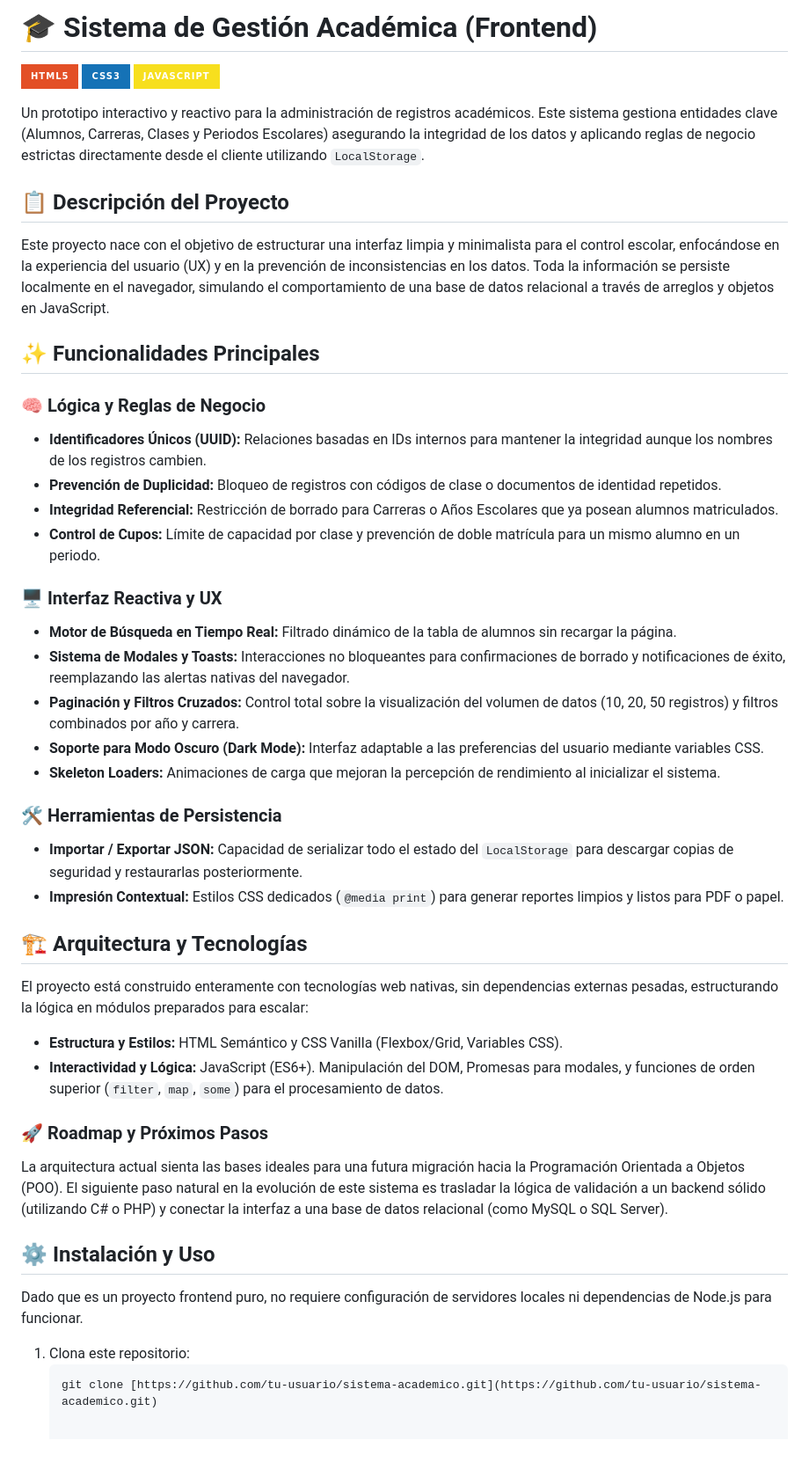
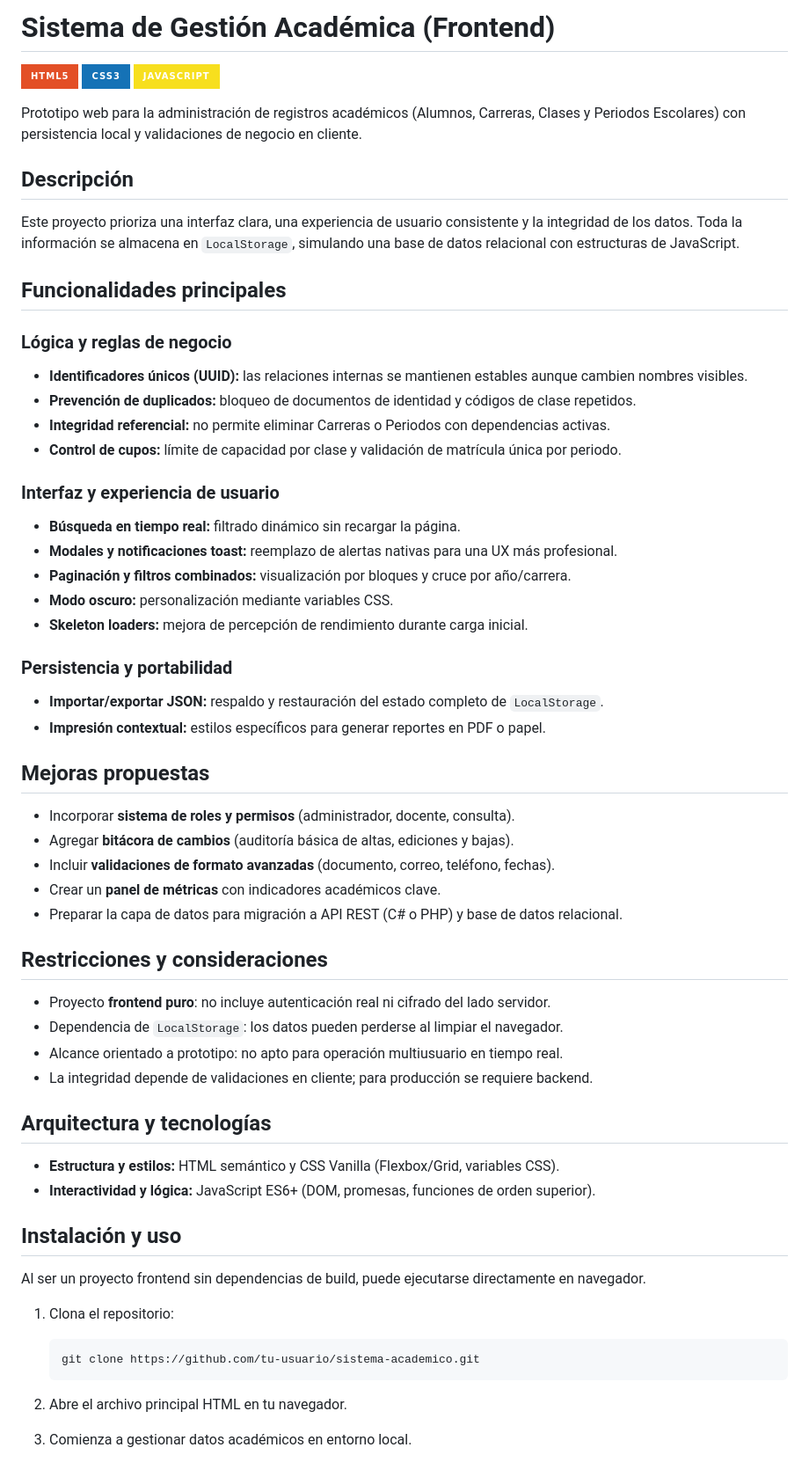
Before and after one commit to Oquel-Mendoza/oquel, a Markdown page: README.md, the part around the change. Shown at 88% size. Drawn GitHub-style; badges without logos; blank space fills up the shorter version.

Commit message:
docs: profesionaliza README con mejoras y restricciones

````diff
--- a/README.md
+++ b/README.md
@@ -1,49 +1,66 @@
-# 🎓 Sistema de Gestión Académica (Frontend)
+# Sistema de Gestión Académica (Frontend)
 
 ![HTML5](https://img.shields.io/badge/HTML5-E34F26?style=for-the-badge&logo=html5&logoColor=white)
 ![CSS3](https://img.shields.io/badge/CSS3-1572B6?style=for-the-badge&logo=css3&logoColor=white)
 ![JavaScript](https://img.shields.io/badge/JavaScript-F7DF1E?style=for-the-badge&logo=javascript&logoColor=black)
 
-Un prototipo interactivo y reactivo para la administración de registros académicos. Este sistema gestiona entidades clave (Alumnos, Carreras, Clases y Periodos Escolares) asegurando la integridad de los datos y aplicando reglas de negocio estrictas directamente desde el cliente utilizando `LocalStorage`.
+Prototipo web para la administración de registros académicos (Alumnos, Carreras, Clases y Periodos Escolares) con persistencia local y validaciones de negocio en cliente.
 
-## 📋 Descripción del Proyecto
+## Descripción
 
-Este proyecto nace con el objetivo de estructurar una interfaz limpia y minimalista para el control escolar, enfocándose en la experiencia del usuario (UX) y en la prevención de inconsistencias en los datos. Toda la información se persiste localmente en el navegador, simulando el comportamiento de una base de datos relacional a través de arreglos y objetos en JavaScript.
+Este proyecto prioriza una interfaz clara, una experiencia de usuario consistente y la integridad de los datos. Toda la información se almacena en `LocalStorage`, simulando una base de datos relacional con estructuras de JavaScript.
 
-## ✨ Funcionalidades Principales
+## Funcionalidades principales
 
-### 🧠 Lógica y Reglas de Negocio
-* **Identificadores Únicos (UUID):** Relaciones basadas en IDs internos para mantener la integridad aunque los nombres de los registros cambien.
-* **Prevención de Duplicidad:** Bloqueo de registros con códigos de clase o documentos de identidad repetidos.
-* **Integridad Referencial:** Restricción de borrado para Carreras o Años Escolares que ya posean alumnos matriculados.
-* **Control de Cupos:** Límite de capacidad por clase y prevención de doble matrícula para un mismo alumno en un periodo.
+### Lógica y reglas de negocio
 
-### 🖥️ Interfaz Reactiva y UX
-* **Motor de Búsqueda en Tiempo Real:** Filtrado dinámico de la tabla de alumnos sin recargar la página.
-* **Sistema de Modales y Toasts:** Interacciones no bloqueantes para confirmaciones de borrado y notificaciones de éxito, reemplazando las alertas nativas del navegador.
-* **Paginación y Filtros Cruzados:** Control total sobre la visualización del volumen de datos (10, 20, 50 registros) y filtros combinados por año y carrera.
-* **Soporte para Modo Oscuro (Dark Mode):** Interfaz adaptable a las preferencias del usuario mediante variables CSS.
-* **Skeleton Loaders:** Animaciones de carga que mejoran la percepción de rendimiento al inicializar el sistema.
+- **Identificadores únicos (UUID):** las relaciones internas se mantienen estables aunque cambien nombres visibles.
+- **Prevención de duplicados:** bloqueo de documentos de identidad y códigos de clase repetidos.
+- **Integridad referencial:** no permite eliminar Carreras o Periodos con dependencias activas.
+- **Control de cupos:** límite de capacidad por clase y validación de matrícula única por periodo.
 
-### 🛠️ Herramientas de Persistencia
-* **Importar / Exportar JSON:** Capacidad de serializar todo el estado del `LocalStorage` para descargar copias de seguridad y restaurarlas posteriormente.
-* **Impresión Contextual:** Estilos CSS dedicados (`@media print`) para generar reportes limpios y listos para PDF o papel.
+### Interfaz y experiencia de usuario
 
-## 🏗️ Arquitectura y Tecnologías
+- **Búsqueda en tiempo real:** filtrado dinámico sin recargar la página.
+- **Modales y notificaciones toast:** reemplazo de alertas nativas para una UX más profesional.
+- **Paginación y filtros combinados:** visualización por bloques y cruce por año/carrera.
+- **Modo oscuro:** personalización mediante variables CSS.
+- **Skeleton loaders:** mejora de percepción de rendimiento durante carga inicial.
 
-El proyecto está construido enteramente con tecnologías web nativas, sin dependencias externas pesadas, estructurando la lógica en módulos preparados para escalar:
+### Persistencia y portabilidad
 
-* **Estructura y Estilos:** HTML Semántico y CSS Vanilla (Flexbox/Grid, Variables CSS).
-* **Interactividad y Lógica:** JavaScript (ES6+). Manipulación del DOM, Promesas para modales, y funciones de orden superior (`filter`, `map`, `some`) para el procesamiento de datos.
+- **Importar/exportar JSON:** respaldo y restauración del estado completo de `LocalStorage`.
+- **Impresión contextual:** estilos específicos para generar reportes en PDF o papel.
 
-### 🚀 Roadmap y Próximos Pasos
+## Mejoras propuestas
 
-La arquitectura actual sienta las bases ideales para una futura migración hacia la Programación Orientada a Objetos (POO). El siguiente paso natural en la evolución de este sistema es trasladar la lógica de validación a un backend sólido (utilizando C# o PHP) y conectar la interfaz a una base de datos relacional (como MySQL o SQL Server).
+- Incorporar **sistema de roles y permisos** (administrador, docente, consulta).
+- Agregar **bitácora de cambios** (auditoría básica de altas, ediciones y bajas).
+- Incluir **validaciones de formato avanzadas** (documento, correo, teléfono, fechas).
+- Crear un **panel de métricas** con indicadores académicos clave.
+- Preparar la capa de datos para migración a API REST (C# o PHP) y base de datos relacional.
 
-## ⚙️ Instalación y Uso
+## Restricciones y consideraciones
 
-Dado que es un proyecto frontend puro, no requiere configuración de servidores locales ni dependencias de Node.js para funcionar.
+- Proyecto **frontend puro**: no incluye autenticación real ni cifrado del lado servidor.
+- Dependencia de `LocalStorage`: los datos pueden perderse al limpiar el navegador.
+- Alcance orientado a prototipo: no apto para operación multiusuario en tiempo real.
+- La integridad depende de validaciones en cliente; para producción se requiere backend.
 
-1. Clona este repositorio:
+## Arquitectura y tecnologías
+
+- **Estructura y estilos:** HTML semántico y CSS Vanilla (Flexbox/Grid, variables CSS).
+- **Interactividad y lógica:** JavaScript ES6+ (DOM, promesas, funciones de orden superior).
+
+## Instalación y uso
+
+Al ser un proyecto frontend sin dependencias de build, puede ejecutarse directamente en navegador.
+
+1. Clona el repositorio:
+
    ```bash
-   git clone [https://github.com/tu-usuario/sistema-academico.git](https://github.com/tu-usuario/sistema-academico.git)
+   git clone https://github.com/tu-usuario/sistema-academico.git
+   ```
+
+2. Abre el archivo principal HTML en tu navegador.
+3. Comienza a gestionar datos académicos en entorno local.
````
